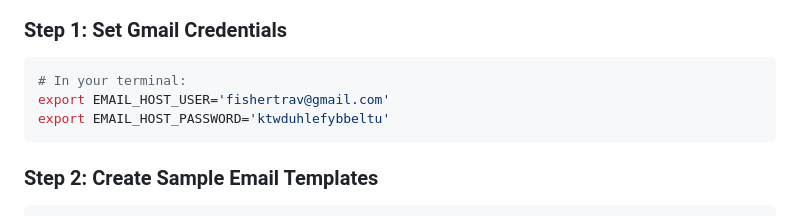
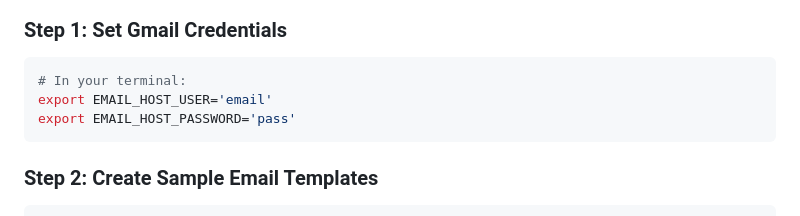
Before and after one commit to fishertrav1996/PhishGuard, a Markdown page: QUICK_TEST.md, the part around the change. GitHub-like rendering.

Commit message:
removed test creds

````diff
--- a/QUICK_TEST.md
+++ b/QUICK_TEST.md
@@ -6,8 +6,8 @@
 
 ```bash
 # In your terminal:
-export EMAIL_HOST_USER='fishertrav@gmail.com'
-export EMAIL_HOST_PASSWORD='ktwduhlefybbeltu'
+export EMAIL_HOST_USER='email'
+export EMAIL_HOST_PASSWORD='pass'
 ```
 
 ### Step 2: Create Sample Email Templates
````
